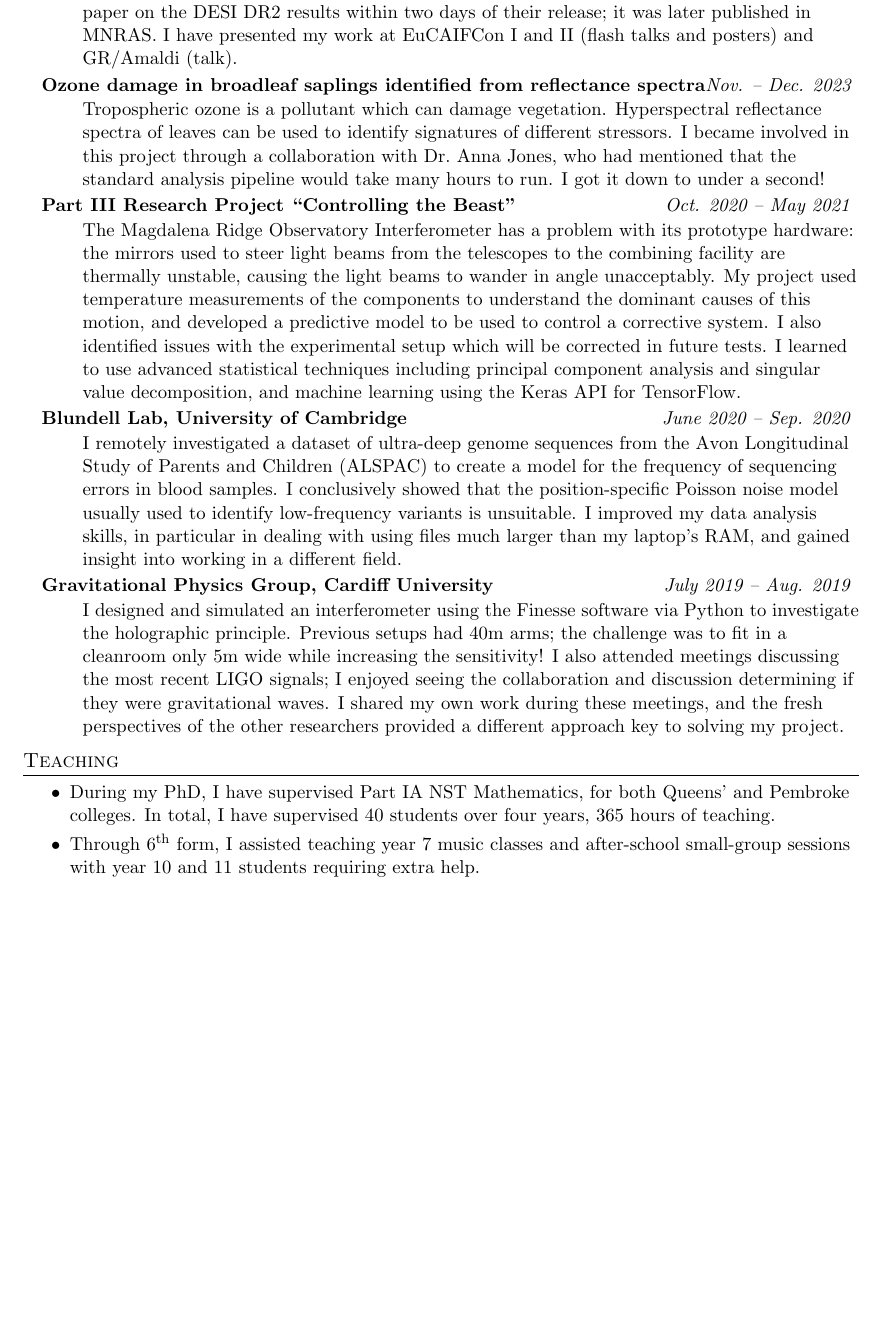
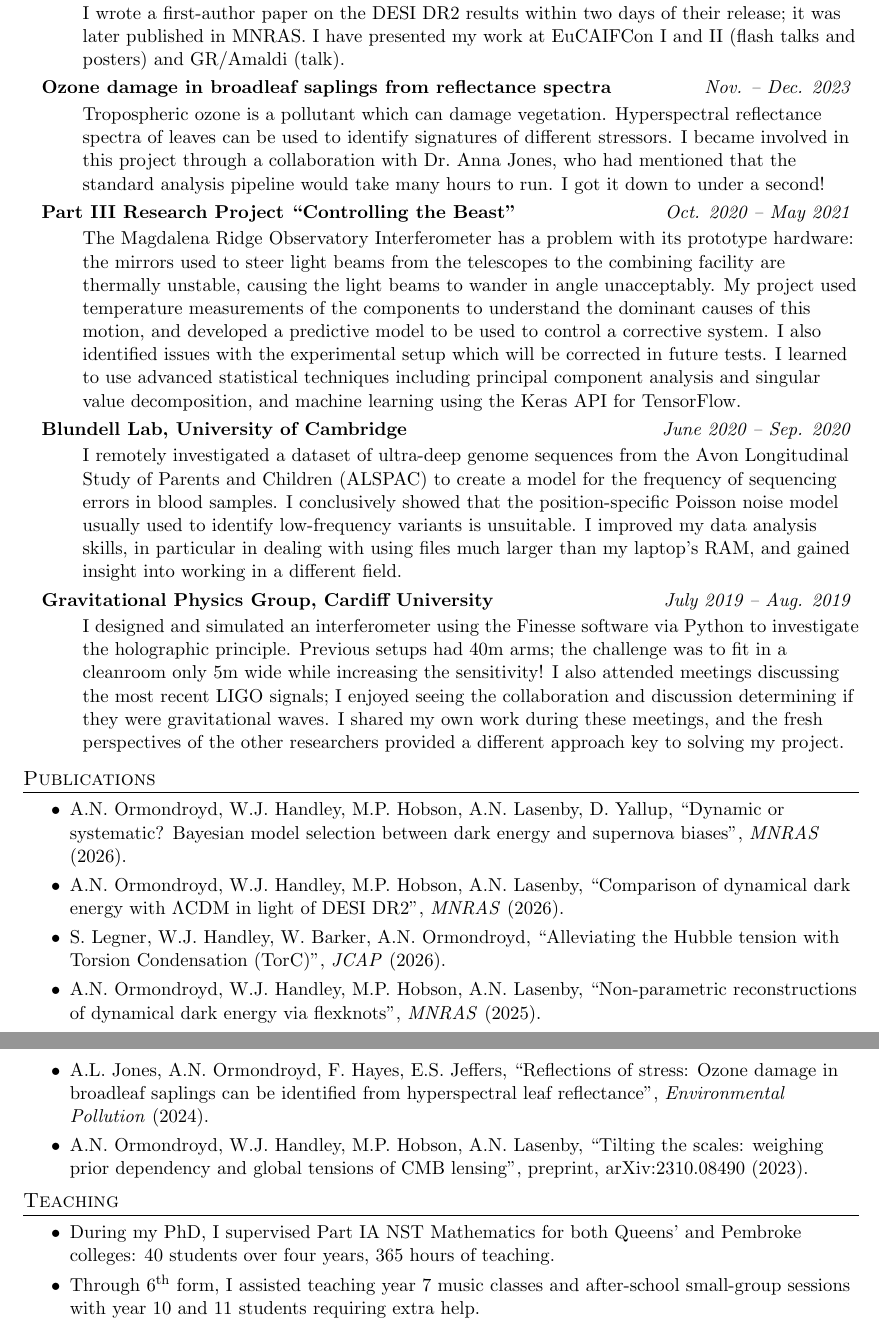
Before and after one commit to AdamOrmondroyd/CV, a LaTeX CV (cv.tex): part of page 2 of 2 before the commit and two parts of pages 2 and 3 of 3 after it, the two joined at a grey line, cut so that both start at the same text, the shorter picture padded with empty space. Compiled offline with pdfLaTeX.

Commit message:
midas full name, capture the flag, kwvr, sort out software section, tidy up research, 365 teaching hours, even more

```diff
--- a/cv.tex
+++ b/cv.tex
@@ -24,6 +24,7 @@
 \usepackage{array}
 \usepackage{contour}
 \usepackage{ulem}
+\usepackage{needspace}
 
 \renewcommand{\ULdepth}{1.8pt}
 \contourlength{0.8pt}
@@ -89,7 +90,7 @@
     {\textbf{University of Cambridge: Natural Sciences M.Sci. (Physical)}} & \textit{Sep. 2017 -- July 2021}\vspace{2pt}
     \end{tabular*}
     \begin{tabular*}{0.97\textwidth}[t]{p{0.1\textwidth} >{\raggedright\arraybackslash}p{0.76\textwidth}@{\hskip 0.1cm}r} % @{\extracolsep{\fill}}
-        Part IA & Computer Science, Materials Science, Mathematics, and Physics. & \nth{1} (75.4\%)\\
+        Part IA & Computer Science (including algorithms and numerical methods), Materials Science, Mathematics, and Physics. & \nth{1} (75.4\%)\\
 
         Part IB & Double Physics and Materials Science. & \nth{1} (76.7\%)\\
 
@@ -228,12 +239,13 @@
         In addition to computing the Bayesian evidence for model comparison, I also used statistics to quantify the possibility of tension between these datasets, and how this tension evolves with model choice.
 
         I also investigated the effects of cluster detection for mode detection and evidence calculation in nested sampling of multi-modal posterior probability distributions.
+
         I wrote a first-author paper on the DESI DR2 results within two days of their release; it was later published in MNRAS.
         I have presented my work at EuCAIFCon I and II (flash talks and posters) and GR/Amaldi (talk).
       \resumeItemListEnd
 
     \resumeSubheading
-      {Ozone damage in broadleaf saplings identified from reflectance spectra}{Nov. -- Dec. 2023}
+      {Ozone damage in broadleaf saplings from reflectance spectra}{Nov. -- Dec. 2023}
       \resumeItemListStart
         \item[]
           Tropospheric ozone is a pollutant which can damage vegetation.
@@ -273,12 +285,34 @@
 
   \resumeSubHeadingListEnd
 
+%-----------PUBLICATIONS-----------
+\section{Publications}
+    \resumeItemListStart
+    \resumeItem {
+      A.N.~Ormondroyd, W.J.~Handley, M.P.~Hobson, A.N.~Lasenby, D.~Yallup, \href{https://doi.org/10.1093/mnras/stag615}{``Dynamic or systematic? Bayesian model selection between dark energy and supernova biases''}, \textit{MNRAS} (2026).
+    }
+    \resumeItem {
+      A.N.~Ormondroyd, W.J.~Handley, M.P.~Hobson, A.N.~Lasenby, \href{https://doi.org/10.1093/mnras/staf2207}{``Comparison of dynamical dark energy with $\Lambda$CDM in light of DESI DR2''}, \textit{MNRAS} (2026).
+    }
+    \resumeItem {
+      S.~Legner, W.J.~Handley, W.~Barker, A.N.~Ormondroyd, \href{https://doi.org/10.1088/1475-7516/2026/03/003}{``Alleviating the Hubble tension with Torsion Condensation (TorC)''}, \textit{JCAP} (2026).
+    }
+    \resumeItem {
+      A.N.~Ormondroyd, W.J.~Handley, M.P.~Hobson, A.N.~Lasenby, \href{https://doi.org/10.1093/mnras/staf1144}{``Non-parametric reconstructions of dynamical dark energy via flexknots''}, \textit{MNRAS} (2025).
+    }
+    \resumeItem {
+      A.L.~Jones, A.N.~Ormondroyd, F.~Hayes, E.S.~Jeffers, \href{https://doi.org/10.1016/j.envpol.2024.124642}{``Reflections of stress: Ozone damage in broadleaf saplings can be identified from hyperspectral leaf reflectance''}, \textit{Environmental Pollution} (2024).
+    }
+    \resumeItem {
+      A.N.~Ormondroyd, W.J.~Handley, M.P.~Hobson, A.N.~Lasenby, \href{https://arxiv.org/abs/2310.08490}{``Tilting the scales: weighing prior dependency and global tensions of CMB lensing''}, preprint, arXiv:2310.08490 (2023).
+    }
+    \resumeItemListEnd
+
 %-----------TEACHING-----------
 \section{Teaching}
     \resumeItemListStart
     \resumeItem {
-      During my PhD, I have supervised Part IA NST Mathematics, for both Queens' and Pembroke colleges.
-      In total, I have supervised 40 students over four years, 365 hours of teaching.
+      During my PhD, I supervised Part IA NST Mathematics for both Queens' and Pembroke colleges: 40 students over four years, 365 hours of teaching.
     }
     \resumeItem
     {
```
Also changed, not shown: cv.pdf, cv.tex (22 more changed lines).
